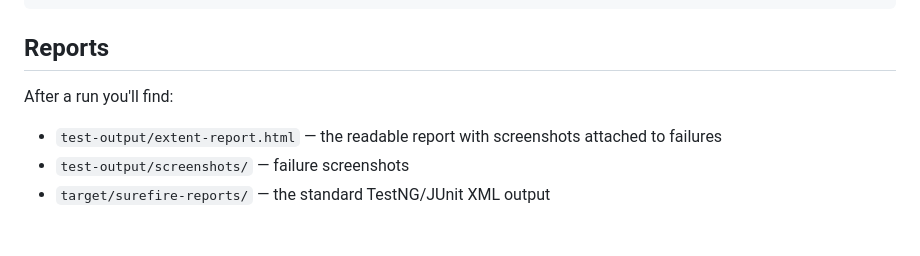
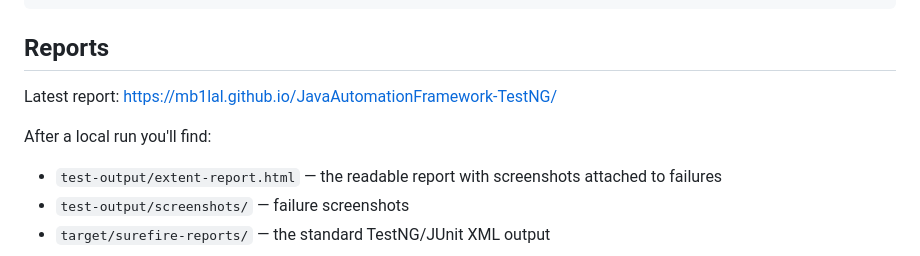
Before and after one commit to MB1lal/JavaAutomationFramework-TestNG, a Markdown page: README.md, the part around the change. Drawn GitHub-style; blank space fills up the shorter version.

Commit message:
Add published report URL to README

```diff
--- a/README.md
+++ b/README.md
@@ -58,7 +58,9 @@ mvn test -Dtest=PetApiTests
 
 ## Reports
 
-After a run you'll find:
+Latest report: https://mb1lal.github.io/JavaAutomationFramework-TestNG/
+
+After a local run you'll find:
 
 - `test-output/extent-report.html` — the readable report with screenshots
   attached to failures
```
